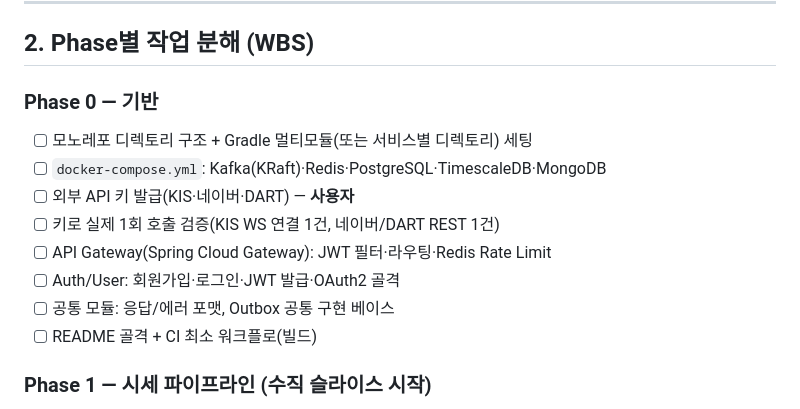
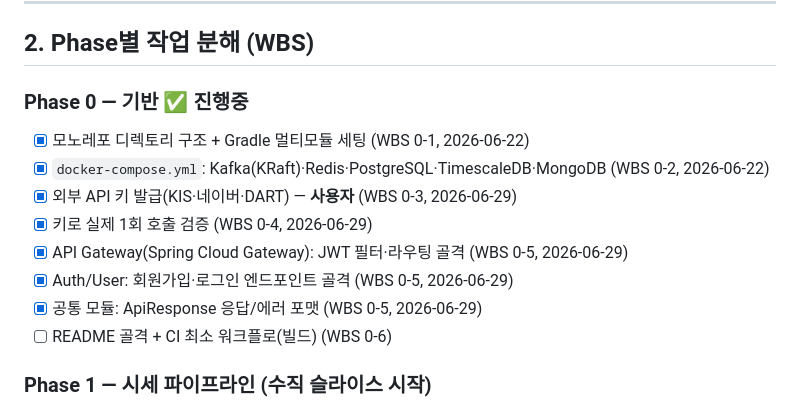
Before and after one commit to hhho0coco1-star/StockPulse, a Markdown page: docs/05_WBS_개발계획.md, the part around the change. Rendered like a GitHub page.

Commit message:
[Phase 0-6] README 골격 작성 + WBS/todo.md Phase 0 진행상황 반영

```diff
--- a/docs/05_WBS_개발계획.md
+++ b/docs/05_WBS_개발계획.md
@@ -23,15 +23,15 @@
 
 ## 2. Phase별 작업 분해 (WBS)
 
-### Phase 0 — 기반
-- [ ] 모노레포 디렉토리 구조 + Gradle 멀티모듈(또는 서비스별 디렉토리) 세팅
-- [ ] `docker-compose.yml`: Kafka(KRaft)·Redis·PostgreSQL·TimescaleDB·MongoDB
-- [ ] 외부 API 키 발급(KIS·네이버·DART) — **사용자**
-- [ ] 키로 실제 1회 호출 검증(KIS WS 연결 1건, 네이버/DART REST 1건)
-- [ ] API Gateway(Spring Cloud Gateway): JWT 필터·라우팅·Redis Rate Limit
-- [ ] Auth/User: 회원가입·로그인·JWT 발급·OAuth2 골격
-- [ ] 공통 모듈: 응답/에러 포맷, Outbox 공통 구현 베이스
-- [ ] README 골격 + CI 최소 워크플로(빌드)
+### Phase 0 — 기반 ✅ 진행중
+- [x] 모노레포 디렉토리 구조 + Gradle 멀티모듈 세팅 (WBS 0-1, 2026-06-22)
+- [x] `docker-compose.yml`: Kafka(KRaft)·Redis·PostgreSQL·TimescaleDB·MongoDB (WBS 0-2, 2026-06-22)
+- [x] 외부 API 키 발급(KIS·네이버·DART) — **사용자** (WBS 0-3, 2026-06-29)
+- [x] 키로 실제 1회 호출 검증 (WBS 0-4, 2026-06-29)
+- [x] API Gateway(Spring Cloud Gateway): JWT 필터·라우팅 골격 (WBS 0-5, 2026-06-29)
+- [x] Auth/User: 회원가입·로그인 엔드포인트 골격 (WBS 0-5, 2026-06-29)
+- [x] 공통 모듈: ApiResponse 응답/에러 포맷 (WBS 0-5, 2026-06-29)
+- [ ] README 골격 + CI 최소 워크플로(빌드) (WBS 0-6)
 
 ### Phase 1 — 시세 파이프라인 (수직 슬라이스 시작)
 - [ ] Market Collector: KIS WS 수신(Coroutines) → `market.tick` 발행
```
Also changed, not shown: README.md (added, +121 -0 lines), todo.md (+1 -1 lines).
